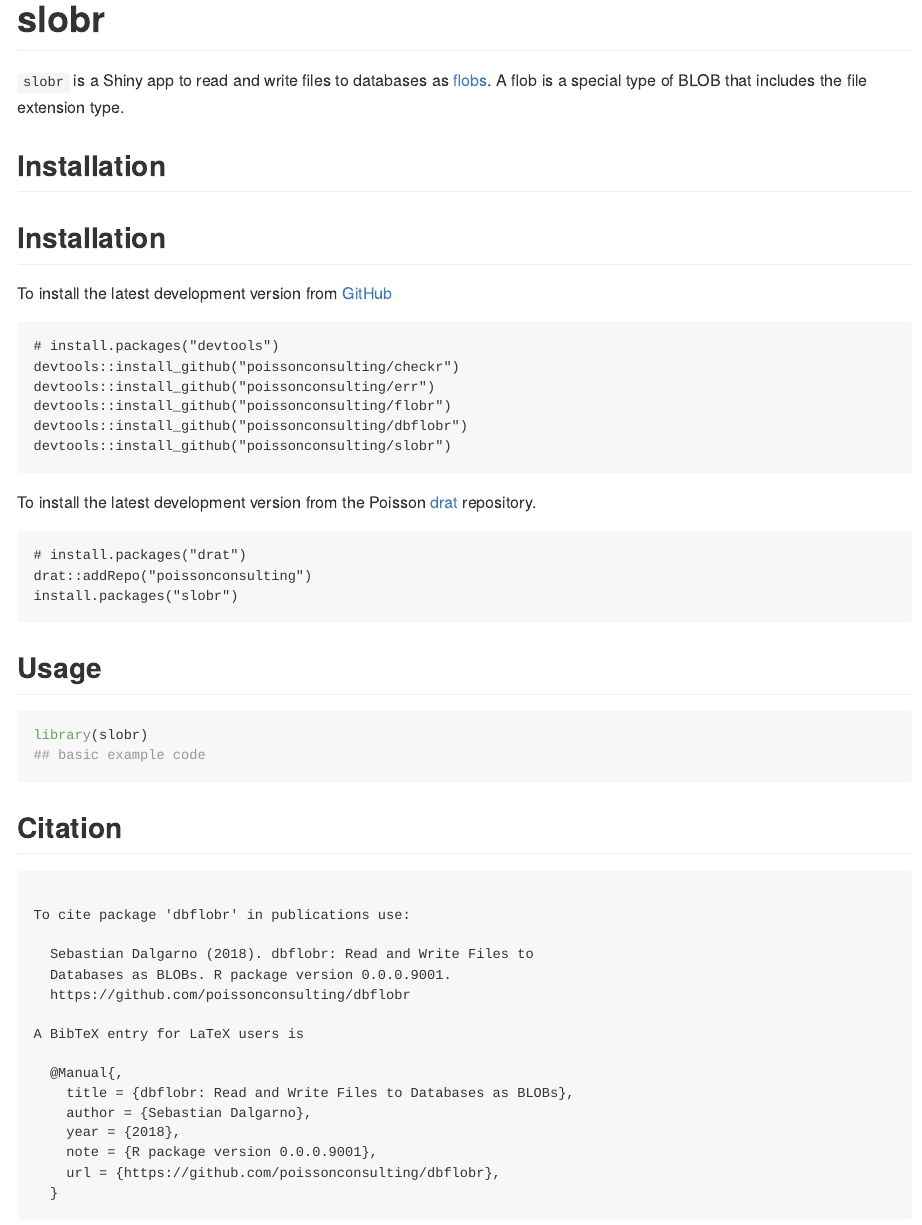
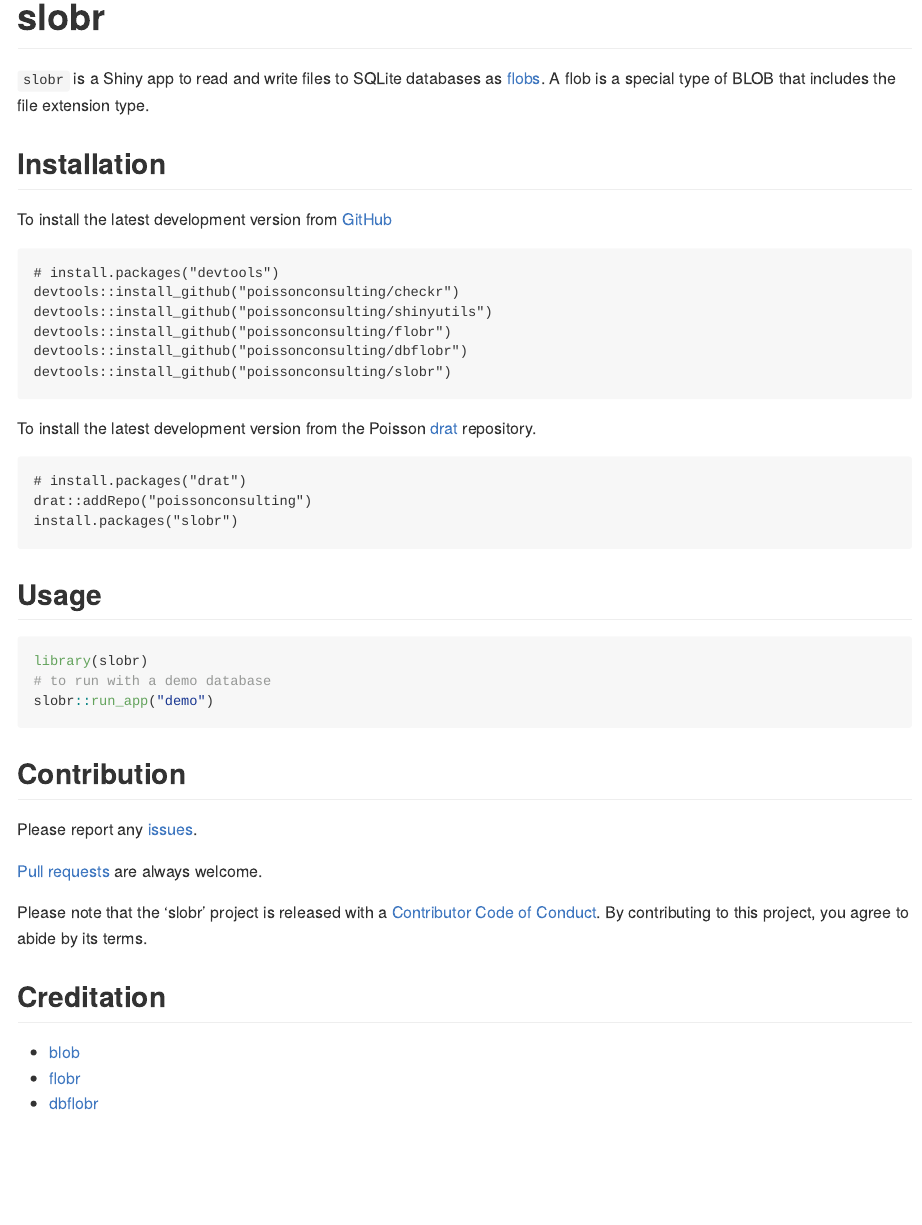
Before and after one commit to poissonconsulting/slobr, an R Markdown document (README.Rmd): the page in a window 1100 px wide, from its top. The pictures show the output file README.md that the author committed with the source, drawn offline in the style of GitHub; badge pictures from the web are left out.

Commit message:
fix about tab, readme

````diff
--- a/README.Rmd
+++ b/README.Rmd
@@ -18,10 +18,8 @@
 
 # slobr
 
-`slobr` is a Shiny app to read and write files to databases as [flobs](https://poissonconsulting.github.io/flobr/reference/flob.html).
+`slobr` is a Shiny app to read and write files to SQLite databases as [flobs](https://poissonconsulting.github.io/flobr/reference/flob.html).
 A flob is a special type of BLOB that includes the file extension type.
-
-## Installation
 
 ## Installation
 
@@ -29,7 +27,7 @@
 ```
 # install.packages("devtools")
 devtools::install_github("poissonconsulting/checkr")
-devtools::install_github("poissonconsulting/err")
+devtools::install_github("poissonconsulting/shinyutils")
 devtools::install_github("poissonconsulting/flobr")
 devtools::install_github("poissonconsulting/dbflobr")
 devtools::install_github("poissonconsulting/slobr")
@@ -43,16 +41,17 @@
 ```
 ## Usage
 
-```{r example}
+```{r example, eval = FALSE}
 library(slobr)
-## basic example code
+# to run with a demo database
+slobr::run_app("demo")
 ```
 
-## Citation
+<!-- ## Citation -->
 
-```{r, comment="", echo=FALSE}
-citation(package = "dbflobr")
-```
+<!-- ```{r, comment="", echo=FALSE} -->
+<!-- citation(package = "dbflobr") -->
+<!-- ``` -->
 
 ## Contribution
 
````
Also changed, not shown: R/app_ui.R (+3 -1 lines), README.md, 1 other file.
